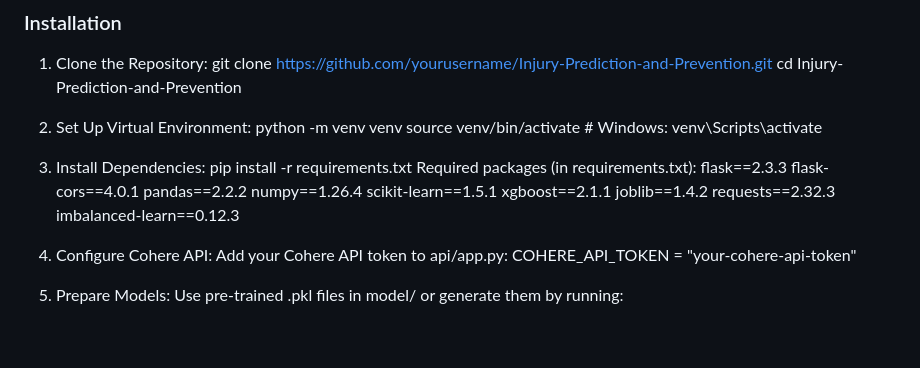
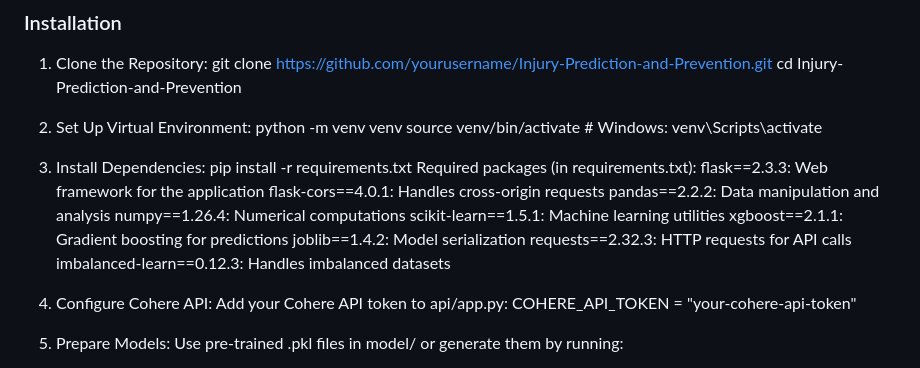
Before and after one commit to amrgaberM/injury-prediction-prevention-ml, a Markdown page: README.md, the part around the change. GitHub-like rendering; blank space fills up the shorter version.

```diff
--- a/README.md
+++ b/README.md
@@ -56,16 +56,16 @@ Injury Prediction and Prevention is a sophisticated web application designed to
 
 3. Install Dependencies:
    pip install -r requirements.txt
-   Required packages (in requirements.txt):
-flask==2.3.3
-flask-cors==4.0.1
-pandas==2.2.2
-numpy==1.26.4
-scikit-learn==1.5.1
-xgboost==2.1.1
-joblib==1.4.2
-requests==2.32.3
-imbalanced-learn==0.12.3
+Required packages (in requirements.txt):
+flask==2.3.3: Web framework for the application
+flask-cors==4.0.1: Handles cross-origin requests
+pandas==2.2.2: Data manipulation and analysis
+numpy==1.26.4: Numerical computations
+scikit-learn==1.5.1: Machine learning utilities
+xgboost==2.1.1: Gradient boosting for predictions
+joblib==1.4.2: Model serialization
+requests==2.32.3: HTTP requests for API calls
+imbalanced-learn==0.12.3: Handles imbalanced datasets
 
 4. Configure Cohere API:
    Add your Cohere API token to api/app.py:
```
